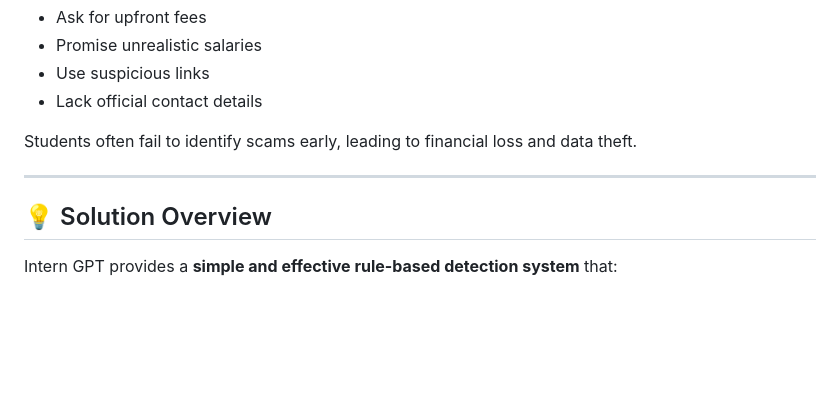
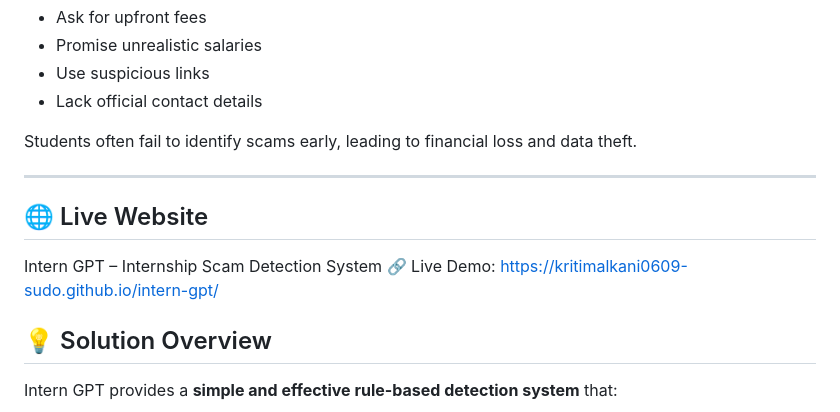
Before and after one commit to kritimalkani0609-sudo/intern-gpt, a Markdown page: README.md, the part around the change. GitHub-like rendering; blank space fills up the shorter version.

```diff
--- a/README.md
+++ b/README.md
@@ -19,6 +19,11 @@ These messages often:
 Students often fail to identify scams early, leading to financial loss and data theft.
 
 ---
+## 🌐 Live Website
+
+Intern GPT – Internship Scam Detection System
+🔗 Live Demo: https://kritimalkani0609-sudo.github.io/intern-gpt/
+
 
 ## 💡 Solution Overview
 
```
